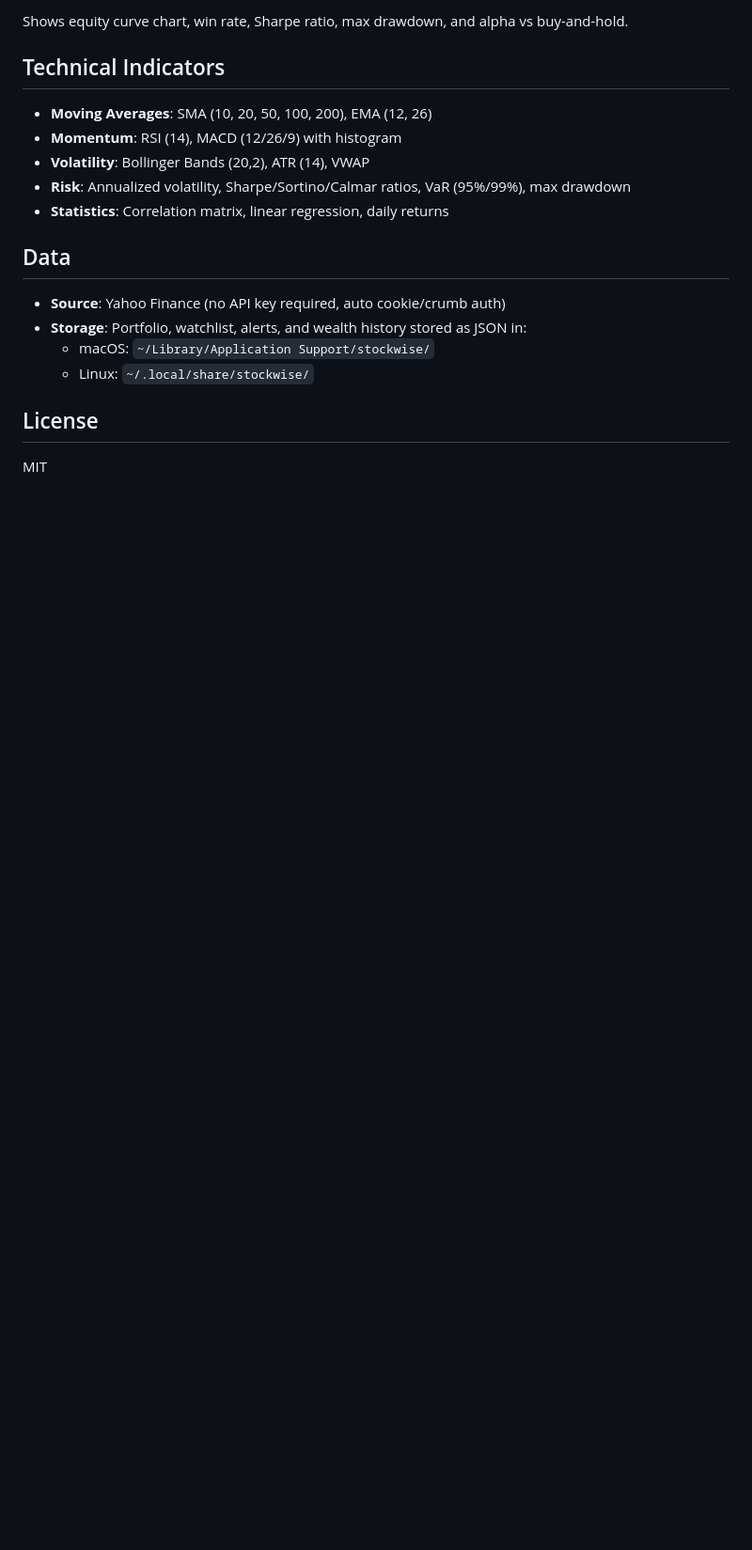
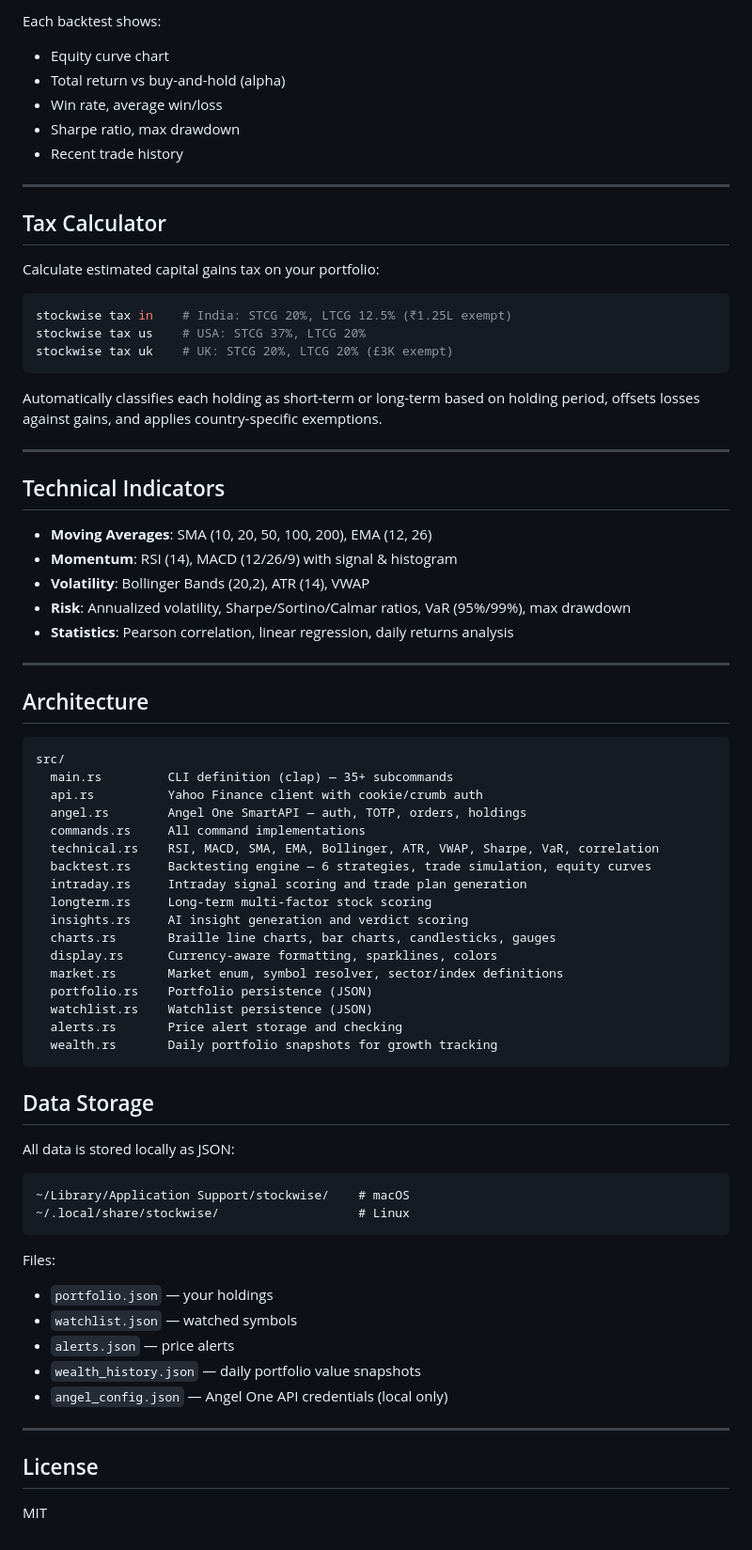
Before and after one commit to iamsaquib8/stockwise, a Markdown page: README.md, the part around one of its changes. Shown at 94% size. Rendered like a GitHub page; blank space fills up the shorter version.

````diff
--- a/README.md
+++ b/README.md
@@ -136,21 +227,77 @@ stockwise backtest AAPL -s mr -p 2y     # Mean reversion (3% deviation)
 ```
 
-Shows equity curve chart, win rate, Sharpe ratio, max drawdown, and alpha vs buy-and-hold.
+Each backtest shows:
+- Equity curve chart
+- Total return vs buy-and-hold (alpha)
+- Win rate, average win/loss
+- Sharpe ratio, max drawdown
+- Recent trade history
+
+---
+
+## Tax Calculator
+
+Calculate estimated capital gains tax on your portfolio:
+
+```bash
+stockwise tax in    # India: STCG 20%, LTCG 12.5% (₹1.25L exempt)
+stockwise tax us    # USA: STCG 37%, LTCG 20%
+stockwise tax uk    # UK: STCG 20%, LTCG 20% (£3K exempt)
+```
+
+Automatically classifies each holding as short-term or long-term based on holding period, offsets losses against gains, and applies country-specific exemptions.
+
+---
 
 ## Technical Indicators
 
 - **Moving Averages**: SMA (10, 20, 50, 100, 200), EMA (12, 26)
-- **Momentum**: RSI (14), MACD (12/26/9) with histogram
+- **Momentum**: RSI (14), MACD (12/26/9) with signal & histogram
 - **Volatility**: Bollinger Bands (20,2), ATR (14), VWAP
 - **Risk**: Annualized volatility, Sharpe/Sortino/Calmar ratios, VaR (95%/99%), max drawdown
-- **Statistics**: Correlation matrix, linear regression, daily returns
+- **Statistics**: Pearson correlation, linear regression, daily returns analysis
 
-## Data
+---
 
-- **Source**: Yahoo Finance (no API key required, auto cookie/crumb auth)
-- **Storage**: Portfolio, watchlist, alerts, and wealth history stored as JSON in:
-  - macOS: `~/Library/Application Support/stockwise/`
-  - Linux: `~/.local/share/stockwise/`
+## Architecture
+
+```
+src/
+  main.rs         CLI definition (clap) — 35+ subcommands
+  api.rs          Yahoo Finance client with cookie/crumb auth
+  angel.rs        Angel One SmartAPI — auth, TOTP, orders, holdings
+  commands.rs     All command implementations
+  technical.rs    RSI, MACD, SMA, EMA, Bollinger, ATR, VWAP, Sharpe, VaR, correlation
+  backtest.rs     Backtesting engine — 6 strategies, trade simulation, equity curves
+  intraday.rs     Intraday signal scoring and trade plan generation
+  longterm.rs     Long-term multi-factor stock scoring
+  insights.rs     AI insight generation and verdict scoring
+  charts.rs       Braille line charts, bar charts, candlesticks, gauges
+  display.rs      Currency-aware formatting, sparklines, colors
+  market.rs       Market enum, symbol resolver, sector/index definitions
+  portfolio.rs    Portfolio persistence (JSON)
+  watchlist.rs    Watchlist persistence (JSON)
+  alerts.rs       Price alert storage and checking
+  wealth.rs       Daily portfolio snapshots for growth tracking
+```
+
+## Data Storage
+
+All data is stored locally as JSON:
+
+```
+~/Library/Application Support/stockwise/    # macOS
+~/.local/share/stockwise/                   # Linux
+```
+
+Files:
+- `portfolio.json` — your holdings
+- `watchlist.json` — watched symbols
+- `alerts.json` — price alerts
+- `wealth_history.json` — daily portfolio value snapshots
+- `angel_config.json` — Angel One API credentials (local only)
+
+---
 
 ## License
 
````
Also changed, not shown: other parts of README.md (+132 -41 lines).
